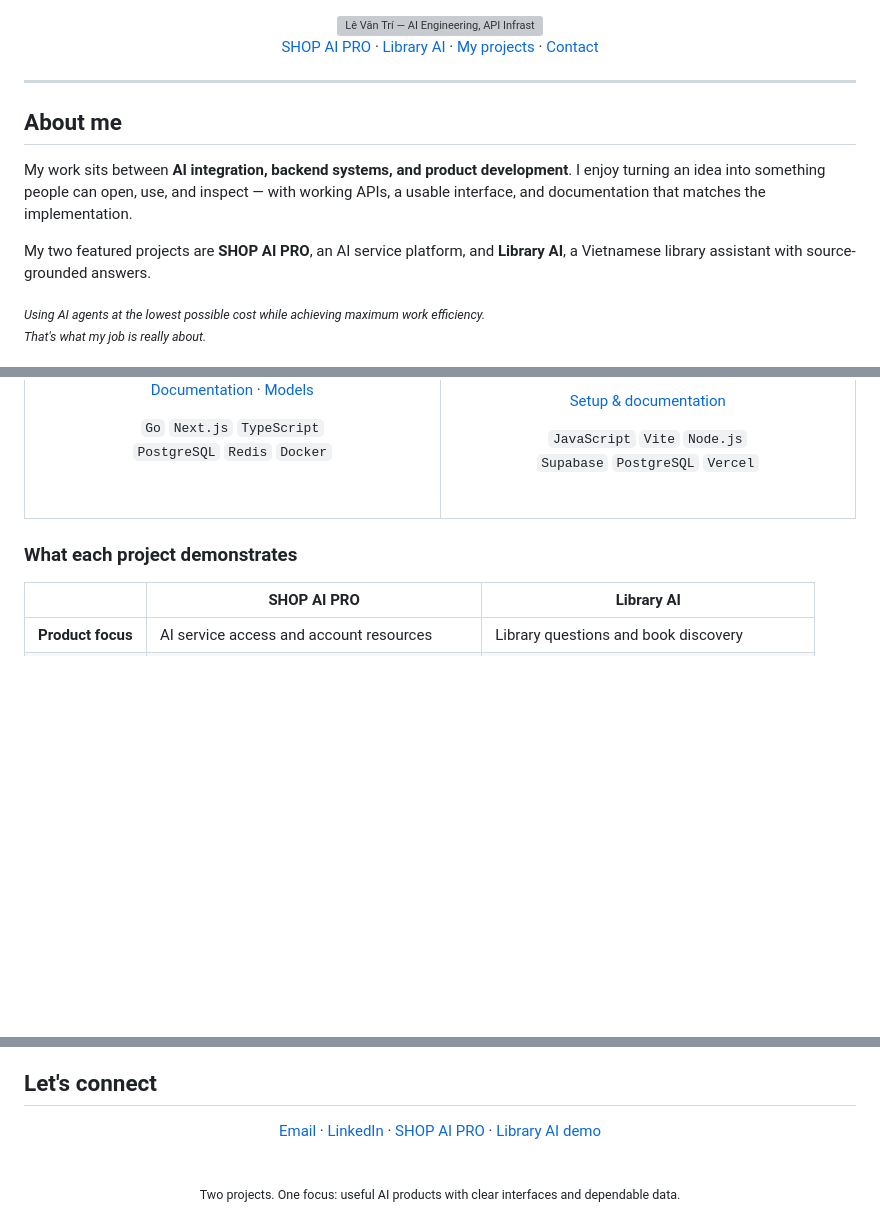
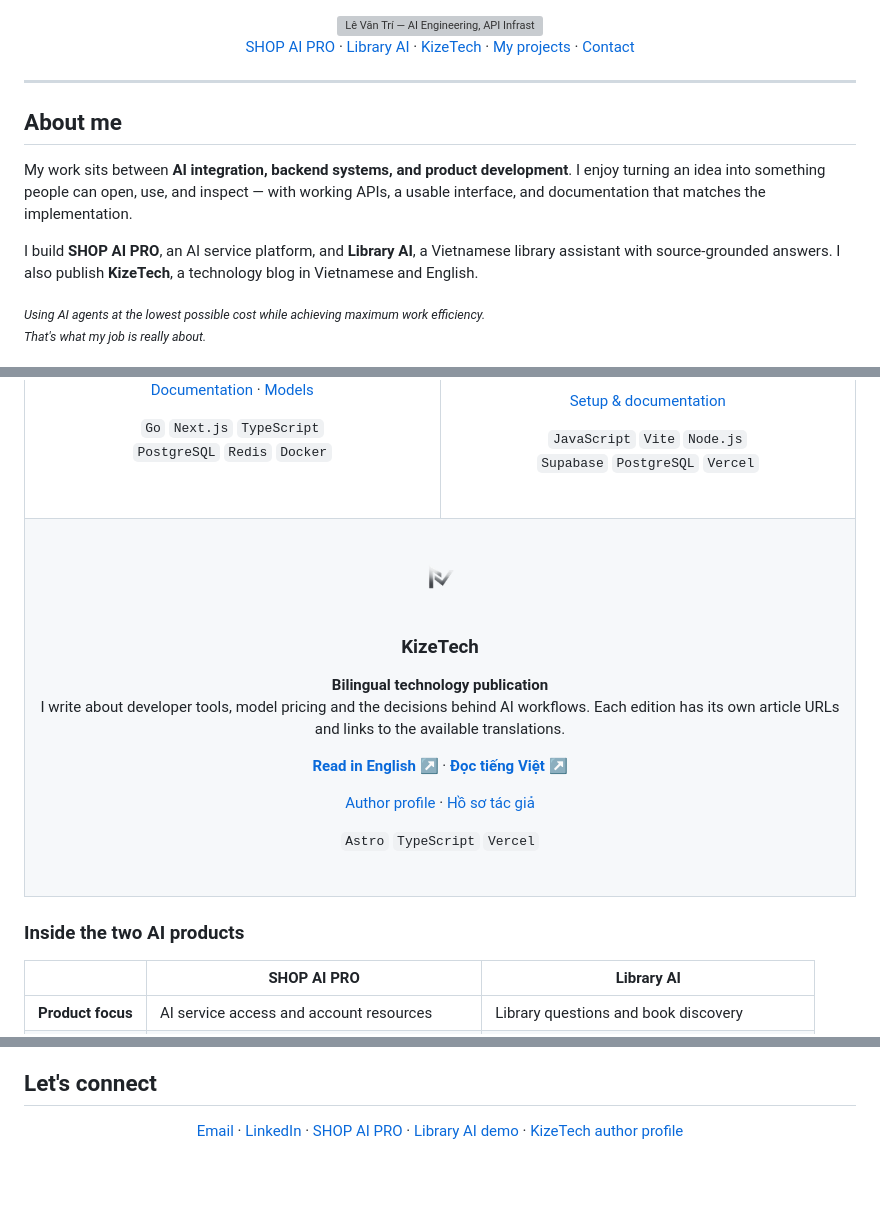
Before and after one commit to levantri10/levantri10, a Markdown page: README.md, 3 parts joined by grey strips. GitHub-like rendering; pictures changed too: assets/kizetech.png (added); blank space fills up the shorter version; grey boxes are pictures that could not be loaded.

Commit message:
Feature the bilingual KizeTech blog and author profiles

```diff
--- a/README.md
+++ b/README.md
@@ -4,7 +4,7 @@
 
 
 
-[SHOP AI PRO](https://shopaipro.tech) · [Library AI](https://chatbot-library-jet.vercel.app) · [My projects](#selected-projects) · [Contact](#lets-connect)
+[SHOP AI PRO](https://shopaipro.tech) · [Library AI](https://chatbot-library-jet.vercel.app) · [KizeTech](https://kizetech.me/en/) · [My projects](#selected-projects) · [Contact](#lets-connect)
 
 </div>
 
@@ -14,7 +14,7 @@
 
 My work sits between **AI integration, backend systems, and product development**. I enjoy turning an idea into something people can open, use, and inspect — with working APIs, a usable interface, and documentation that matches the implementation.
 
-My two featured projects are **SHOP AI PRO**, an AI service platform, and **Library AI**, a Vietnamese library assistant with source-grounded answers.
+I build **SHOP AI PRO**, an AI service platform, and **Library AI**, a Vietnamese library assistant with source-grounded answers. I also publish **KizeTech**, a technology blog in Vietnamese and English.
 
 <sub><i>
 Using AI agents at the lowest possible cost while achieving maximum work efficiency.<br>
@@ -48,9 +48,22 @@ That's what my job is really about.
 <br>
 </td>
 </tr>
+<tr>
+<td colspan="2" align="center">
+<br>
+<a href="https://kizetech.me/en/"><img src="assets/kizetech.png" alt="KizeTech" width="64" height="64"></a>
+<h3>KizeTech</h3>
+<strong>Bilingual technology publication</strong>
+<p>I write about developer tools, model pricing and the decisions behind AI workflows. Each edition has its own article URLs and links to the available translations.</p>
+<p><a href="https://kizetech.me/en/"><strong>Read in English ↗</strong></a> · <a href="https://kizetech.me/vi/"><strong>Đọc tiếng Việt ↗</strong></a></p>
+<p><a href="https://kizetech.me/en/author">Author profile</a> · <a href="https://kizetech.me/vi/author">Hồ sơ tác giả</a></p>
+<p><code>Astro</code> <code>TypeScript</code> <code>Vercel</code></p>
+<br>
+</td>
+</tr>
 </table>
 
-### What each project demonstrates
+### Inside the two AI products
 
 | | SHOP AI PRO | Library AI |
 | --- | --- | --- |
@@ -87,10 +100,7 @@ I use AI tools to support development while keeping implementation details, limi
 
 <div align="center">
 
-[Email](mailto:trilv2706@gmail.com) · [LinkedIn](https://www.linkedin.com/in/levantri10/) · [SHOP AI PRO](https://shopaipro.tech) · [Library AI demo](https://chatbot-library-jet.vercel.app)
+[Email](mailto:trilv2706@gmail.com) · [LinkedIn](https://www.linkedin.com/in/levantri10/) · [SHOP AI PRO](https://shopaipro.tech) · [Library AI demo](https://chatbot-library-jet.vercel.app) · [KizeTech author profile](https://kizetech.me/en/author)
 
-<br>
-
-<sub>Two projects. One focus: useful AI products with clear interfaces and dependable data.</sub>
 
 </div>
```
